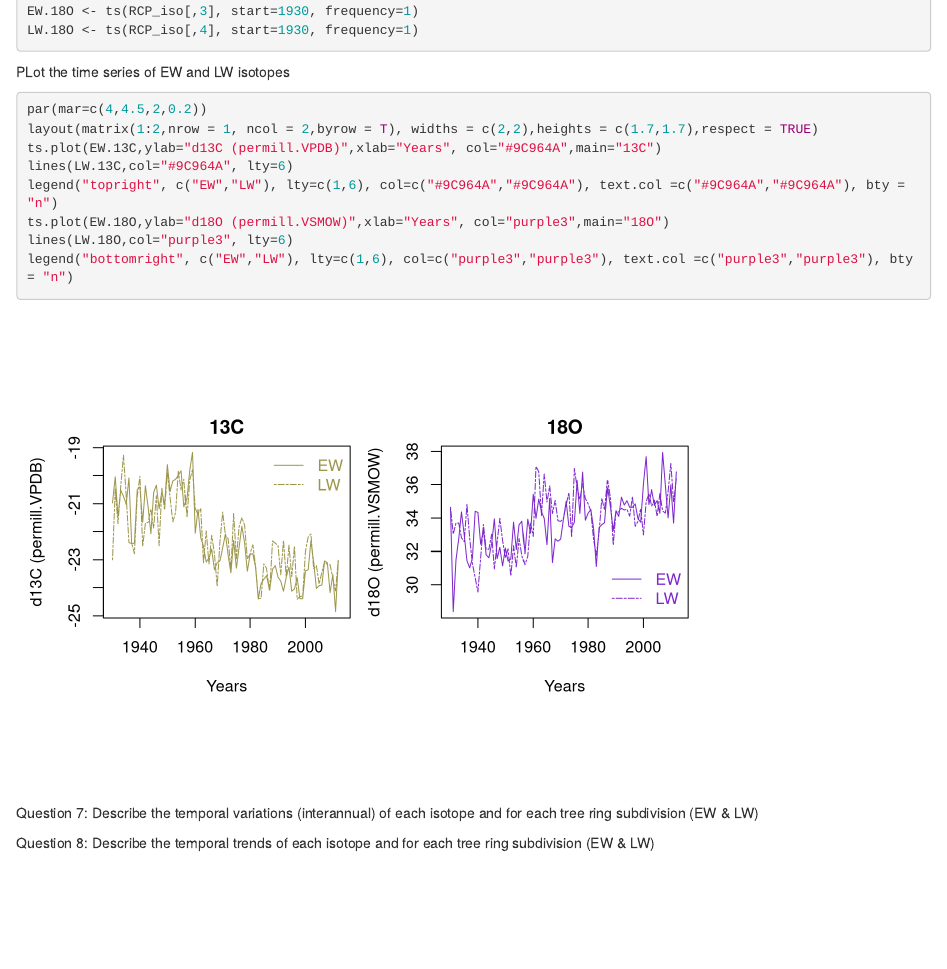
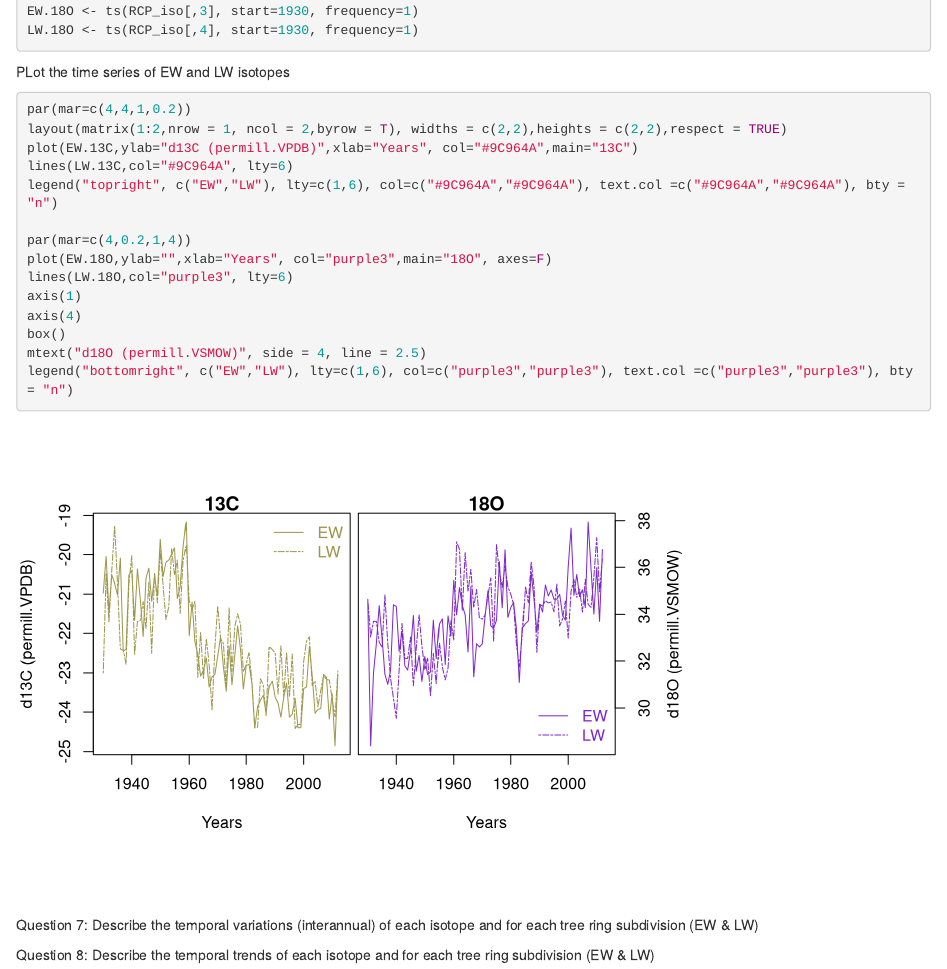
Before and after one commit to paulszejner/DISCO-Notebook5, an R Markdown document (Notebook5.Rmd): the page in a window 1100 px wide, from 6690 px down. Rendered offline with R 4.5, knitr and Pandoc, with nearby package versions.

Commit message:
fix layout PLot the time series of EW and LW isotopes

````diff
--- a/Notebook5.Rmd
+++ b/Notebook5.Rmd
@@ -229,13 +229,19 @@ LW.18O <- ts(RCP_iso[,4], start=1930, frequency=1)
 
 PLot the time series of EW and LW isotopes
 ```{r}
-par(mar=c(4,4.5,2,0.2))
-layout(matrix(1:2,nrow = 1, ncol = 2,byrow = T), widths = c(2,2),heights = c(1.7,1.7),respect = TRUE)
-ts.plot(EW.13C,ylab="d13C (permill.VPDB)",xlab="Years", col="#9C964A",main="13C")
+par(mar=c(4,4,1,0.2))
+layout(matrix(1:2,nrow = 1, ncol = 2,byrow = T), widths = c(2,2),heights = c(2,2),respect = TRUE)
+plot(EW.13C,ylab="d13C (permill.VPDB)",xlab="Years", col="#9C964A",main="13C")
 lines(LW.13C,col="#9C964A", lty=6)
 legend("topright", c("EW","LW"), lty=c(1,6), col=c("#9C964A","#9C964A"), text.col =c("#9C964A","#9C964A"), bty = "n")
-ts.plot(EW.18O,ylab="d18O (permill.VSMOW)",xlab="Years", col="purple3",main="18O")
+
+par(mar=c(4,0.2,1,4))
+plot(EW.18O,ylab="",xlab="Years", col="purple3",main="18O", axes=F)
 lines(LW.18O,col="purple3", lty=6)
+axis(1)
+axis(4)
+box()
+mtext("d18O (permill.VSMOW)", side = 4, line = 2.5)
 legend("bottomright", c("EW","LW"), lty=c(1,6), col=c("purple3","purple3"), text.col =c("purple3","purple3"), bty = "n")
 ```
 Question 7: Describe the temporal variations (interannual) of each isotope and for each tree ring subdivision (EW & LW)
````
Also changed, not shown: Notebook5.nb.html.
